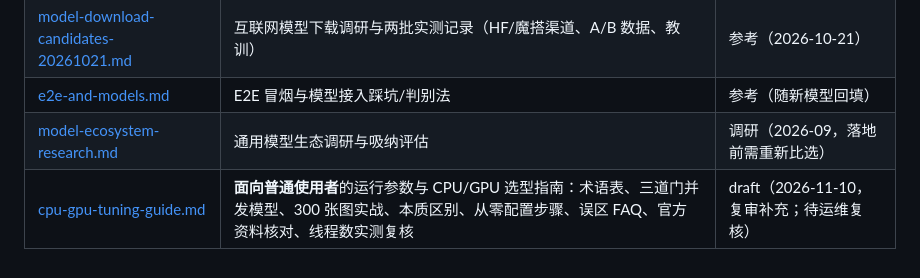
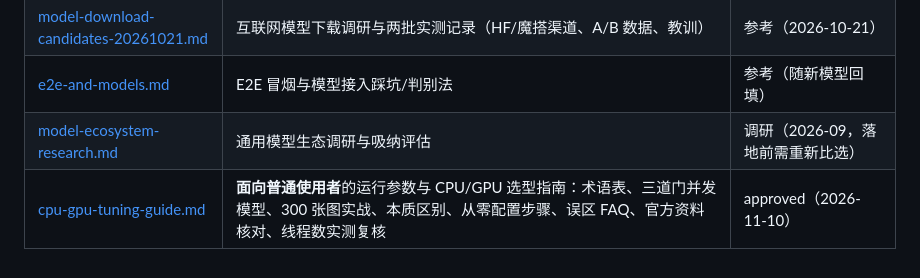
Before and after one commit to viccom/argus, a Markdown page: docs/README.md, the part around the change. Drawn GitHub-style.

Commit message:
docs: CPU/GPU 选型指南状态转 approved（运维复核通过）

```diff
--- a/docs/README.md
+++ b/docs/README.md
@@ -43,4 +43,4 @@
 | [model-download-candidates-20261021.md](model-download-candidates-20261021.md) | 互联网模型下载调研与两批实测记录（HF/魔搭渠道、A/B 数据、教训） | 参考（2026-10-21） |
 | [e2e-and-models.md](e2e-and-models.md) | E2E 冒烟与模型接入踩坑/判别法 | 参考（随新模型回填） |
 | [model-ecosystem-research.md](model-ecosystem-research.md) | 通用模型生态调研与吸纳评估 | 调研（2026-09，落地前需重新比选） |
-| [cpu-gpu-tuning-guide.md](cpu-gpu-tuning-guide.md) | **面向普通使用者**的运行参数与 CPU/GPU 选型指南：术语表、三道门并发模型、300 张图实战、本质区别、从零配置步骤、误区 FAQ、官方资料核对、线程数实测复核 | draft（2026-11-10，复审补充；待运维复核） |
+| [cpu-gpu-tuning-guide.md](cpu-gpu-tuning-guide.md) | **面向普通使用者**的运行参数与 CPU/GPU 选型指南：术语表、三道门并发模型、300 张图实战、本质区别、从零配置步骤、误区 FAQ、官方资料核对、线程数实测复核 | approved（2026-11-10） |
```
Also changed, not shown: docs/cpu-gpu-tuning-guide.md (+3 -2 lines).
